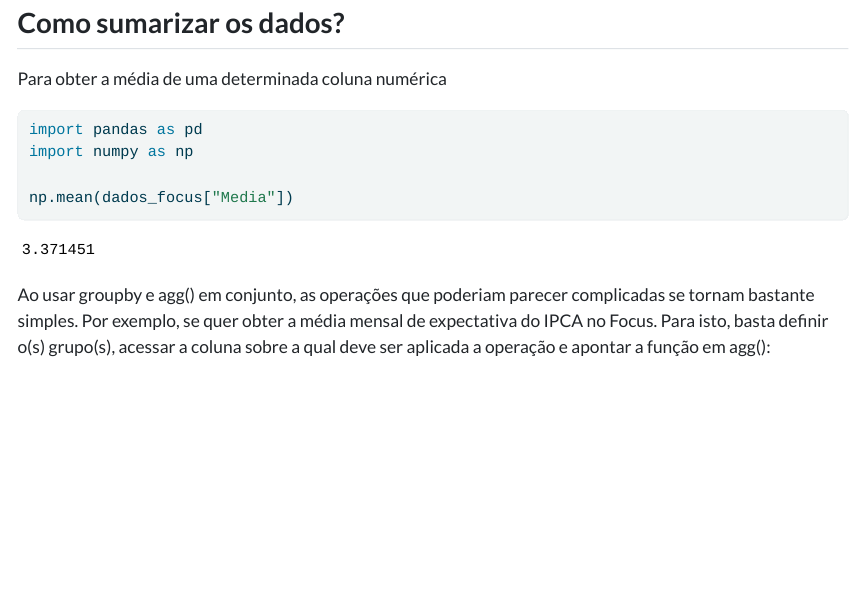
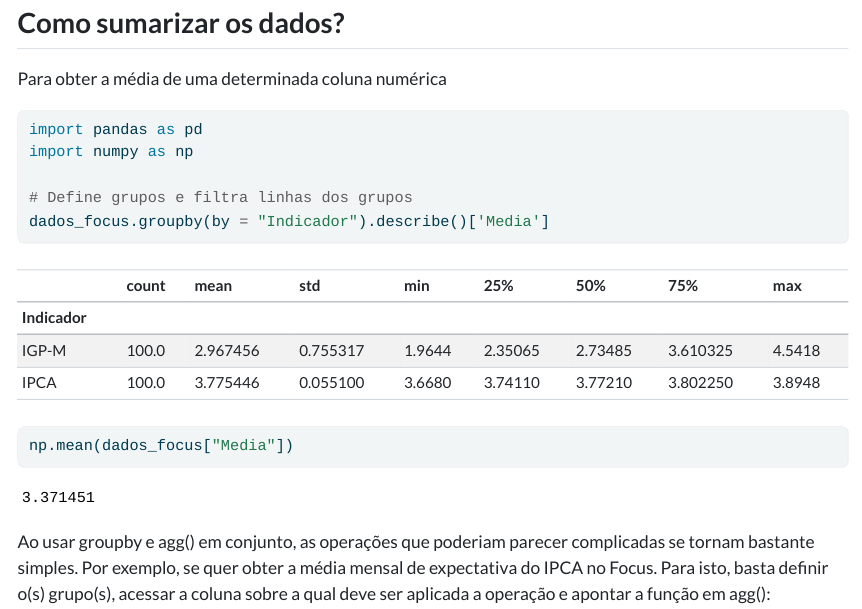
Before and after one commit to econfacape/datascience, a Quarto document (aula17/index.qmd): the page in a window 1100 px wide, from 1200 px down. The pictures show the output file aula17/index.html that the author committed with the source, opened offline; menus at the side of the page are left out; long lines of code are wrapped.

Commit message:
Add files via upload

````diff
--- a/aula17/index.qmd
+++ b/aula17/index.qmd
@@ -495,6 +495,11 @@ Para obter a média de uma determinada coluna numérica
 import pandas as pd
 import numpy as np
 
+# Define grupos e filtra linhas dos grupos
+dados_focus.groupby(by = "Indicador").describe()['Media']
+```
+
+```{python}
 np.mean(dados_focus["Media"])
 ```
 
````
Also changed, not shown: aula17/index.html.
